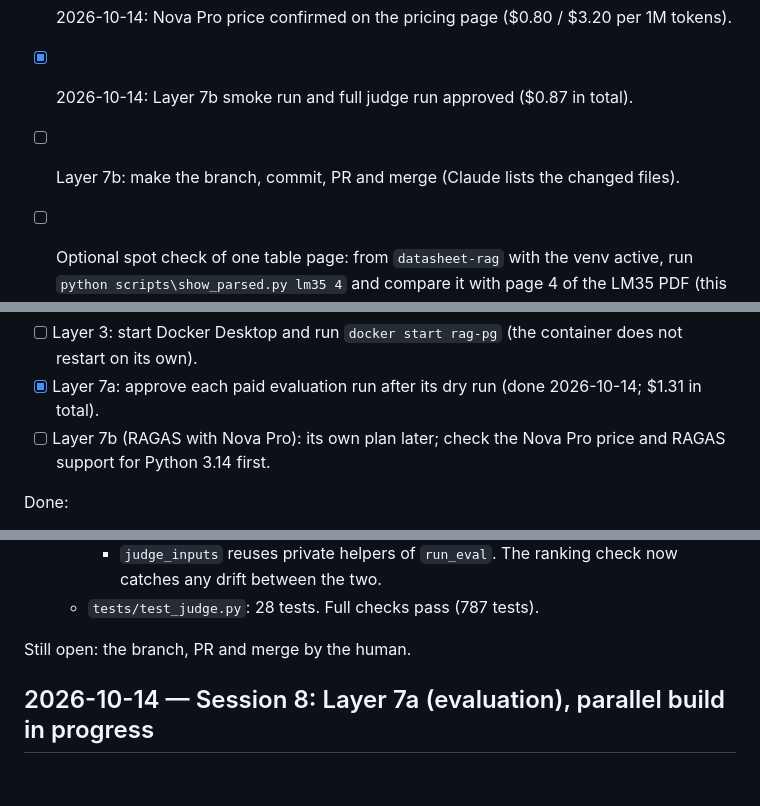
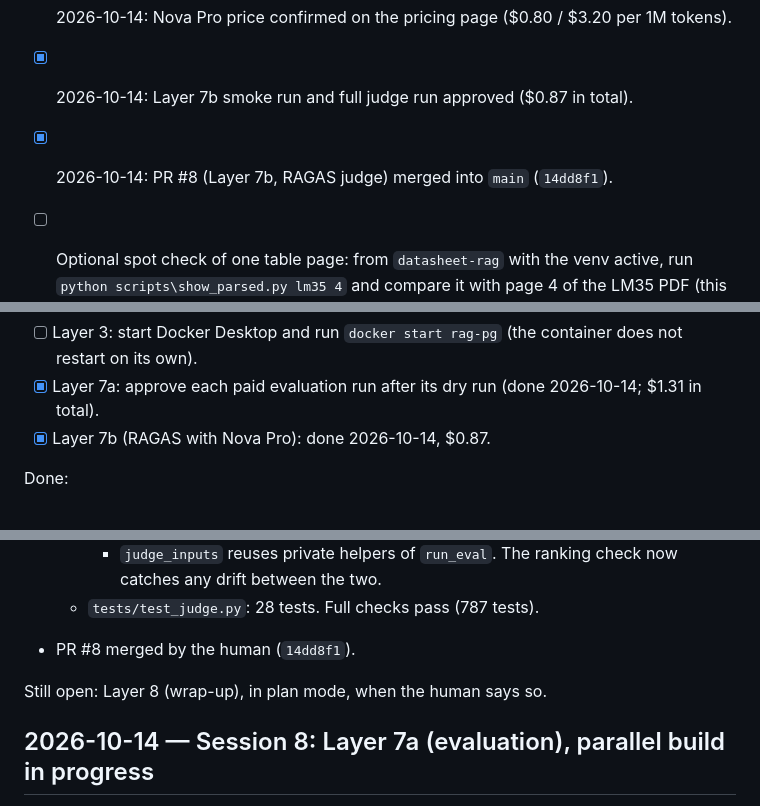
Before and after one commit to mibrahim20071030/RAG-Pipeline, a Markdown page: progress.md, 3 parts joined by grey strips. Rendered like a GitHub page; blank space fills up the shorter version.

Commit message:
Record that Layer 7b was merged
Co-Authored-By: Claude Opus 5.5 <noreply@anthropic.com>

```diff
--- a/progress.md
+++ b/progress.md
@@ -9,7 +9,7 @@ Next session:
 - [x] 2026-10-14: Python 3.13 installed next to 3.14.
 - [x] 2026-10-14: Nova Pro price confirmed on the pricing page ($0.80 / $3.20 per 1M tokens).
 - [x] 2026-10-14: Layer 7b smoke run and full judge run approved ($0.87 in total).
-- [ ] Layer 7b: make the branch, commit, PR and merge (Claude lists the changed files).
+- [x] 2026-10-14: PR #8 (Layer 7b, RAGAS judge) merged into `main` (`14dd8f1`).
 
 - [ ] Optional spot check of one table page: from `datasheet-rag` with the venv active, run `python scripts\show_parsed.py lm35 4` and compare it with page 4 of the LM35 PDF (this page had a defect that is now fixed).
 - [ ] Optional look at the chunks: from `datasheet-rag`, `python scripts\show_chunks.py lm35 6 structure_aware --tables`.
@@ -23,7 +23,7 @@ Needed later:
 
 - [ ] Layer 3: start Docker Desktop and run `docker start rag-pg` (the container does not restart on its own).
 - [x] Layer 7a: approve each paid evaluation run after its dry run (done 2026-10-14; $1.31 in total).
-- [ ] Layer 7b (RAGAS with Nova Pro): its own plan later; check the Nova Pro price and RAGAS support for Python 3.14 first.
+- [x] Layer 7b (RAGAS with Nova Pro): done 2026-10-14, $0.87.
 
 Done:
 
@@ -121,7 +121,9 @@ Later in the session:
     - `judge_inputs` reuses private helpers of `run_eval`. The ranking check now catches any drift between the two.
   - `tests/test_judge.py`: 28 tests. Full checks pass (787 tests).
 
-Still open: the branch, PR and merge by the human.
+- PR #8 merged by the human (`14dd8f1`).
+
+Still open: Layer 8 (wrap-up), in plan mode, when the human says so.
 
 ## 2026-10-14 — Session 8: Layer 7a (evaluation), parallel build in progress
 
```
Also changed, not shown: other parts of progress.md (+1 -1 lines), CLAUDE.md (+1 -1 lines).
